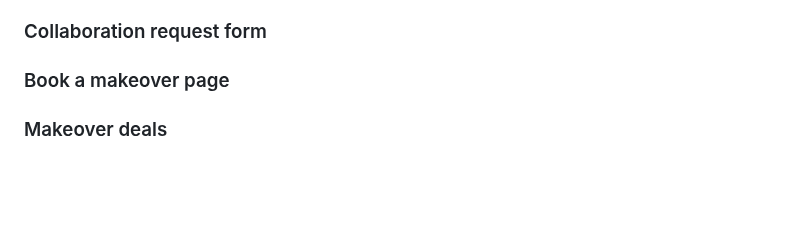
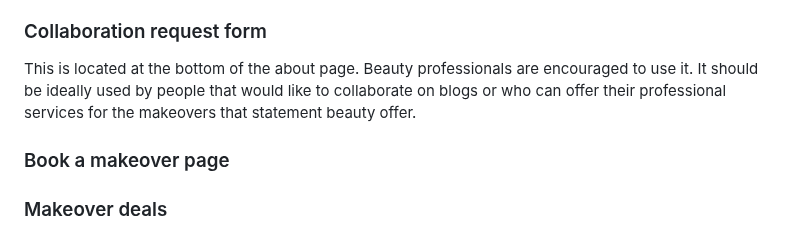
Before and after one commit to KSDunne/statement_beauty, a Markdown page: README.md, the part around one of its changes. Drawn GitHub-style; blank space fills up the shorter version.

Commit message:
Add paragraph about collaboration form to README

```diff
--- a/README.md
+++ b/README.md
@@ -138,6 +138,8 @@ When a blog title or exerpt is clicked the post detail html is rendered displayi
 The user does not need to be logged in to view the about page. Here there is the hero image at the top. Then the div that tells the user whether they are logged in or not. Followed by; a portrait of the business owner, the about title and the about content. Underneath this is a collaboration form targeted at beauty professionals that would like to collaborate on blog posts or offer their services for our makeovers.
 
 ### Collaboration request form
+
+This is located at the bottom of the about page. Beauty professionals are encouraged to use it. It should be ideally used by people that would like to collaborate on blogs or who can offer their professional services for the makeovers that statement beauty offer.
 
 ### Book a makeover page
 
```
Also changed, not shown: other parts of README.md (+1 -1 lines).
